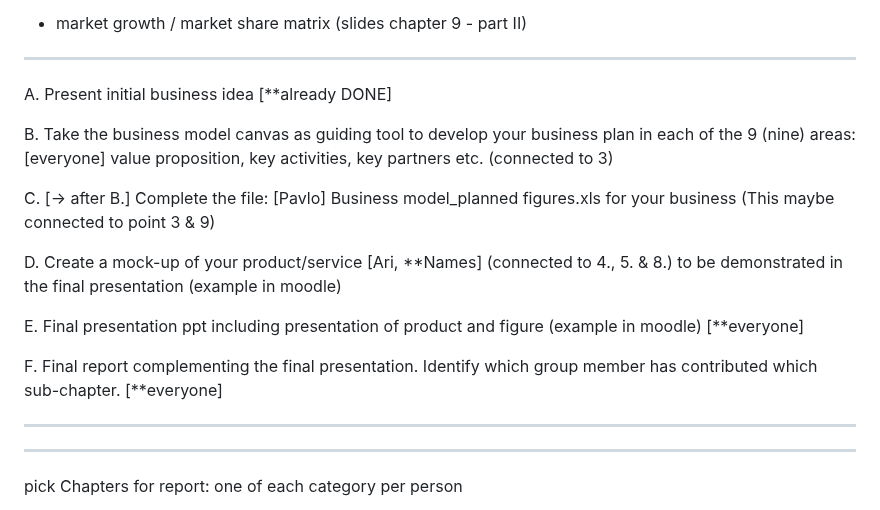
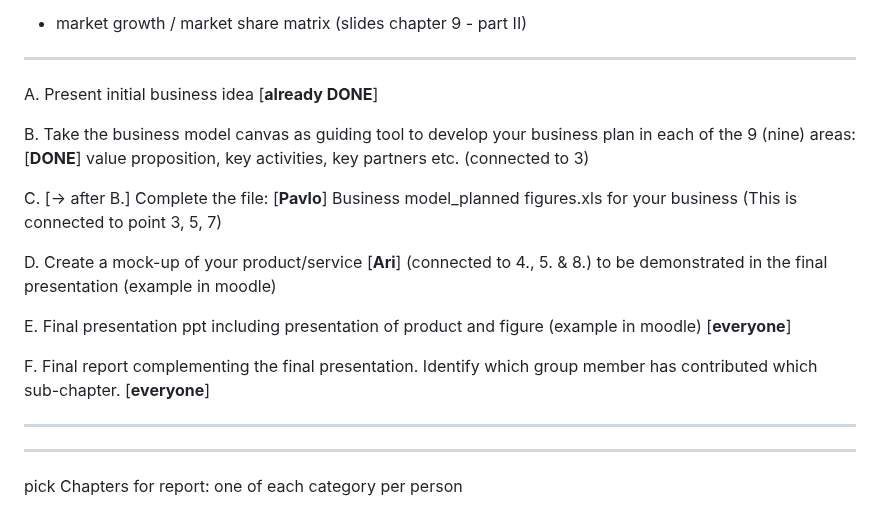
Before and after one commit to 7AtAri/ergonomic_pose_detect, a Markdown page: business values/todos.md, the part around one of its changes. Drawn GitHub-style.

```diff
--- a/business values/todos.md
+++ b/business values/todos.md
@@ -48,25 +48,25 @@ workload distribution:
 9. [-> after 1-9] Executive summary: Concise overview of the opportunity  **[everybody]**
 * market growth / market share matrix (slides chapter 9 - part II)
 _______________________________________________________________________________________________________
-A. Present initial business idea [**already DONE]
+A. Present initial business idea [**already DONE**]
 
 B. Take the business model canvas
 as guiding tool to develop your business
-plan in each of the 9 (nine) areas: [everyone]
+plan in each of the 9 (nine) areas: [**DONE**]
 value proposition, key activities, key partners etc.
 (connected to 3)
 
-C. [-> after B.] Complete the file: [Pavlo]
+C. [-> after B.] Complete the file: [**Pavlo**]
 Business model_planned figures.xls for your business
-(This maybe connected to point 3 & 9)
+(This is connected to point 3, 5, 7)
 
-D. Create a mock-up of your product/service [Ari, **Names] (connected to 4., 5. & 8.)
+D. Create a mock-up of your product/service [**Ari**] (connected to 4., 5. & 8.)
 to be demonstrated in the final presentation (example in moodle)
 
-E. Final presentation ppt including presentation of product and figure (example in moodle) [**everyone]
+E. Final presentation ppt including presentation of product and figure (example in moodle) [**everyone**]
 
 F. Final report complementing the final presentation. Identify which group member has contributed
-which sub-chapter. [**everyone]
+which sub-chapter. [**everyone**]
 
 ------------------------------------------------------------------------------------------------------
 -------------------------------
```
Also changed, not shown: other parts of business values/todos.md (+1 -1 lines).
